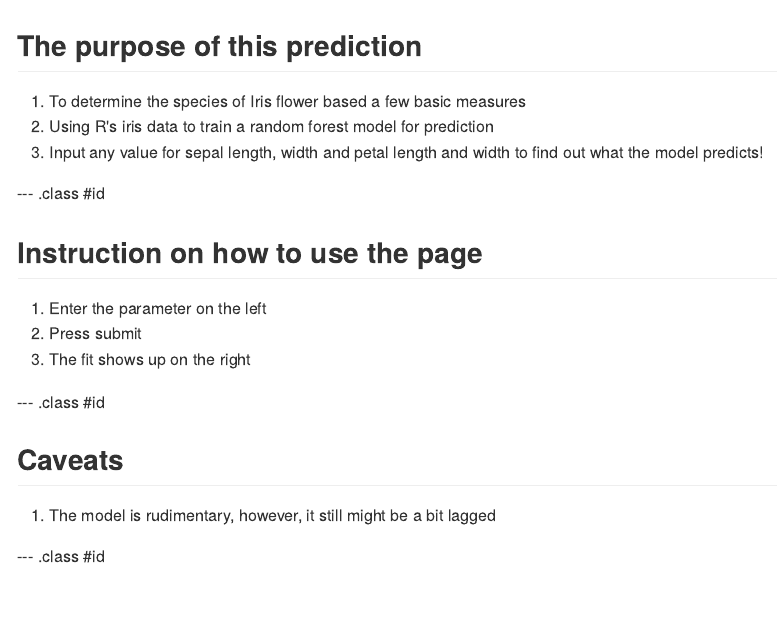
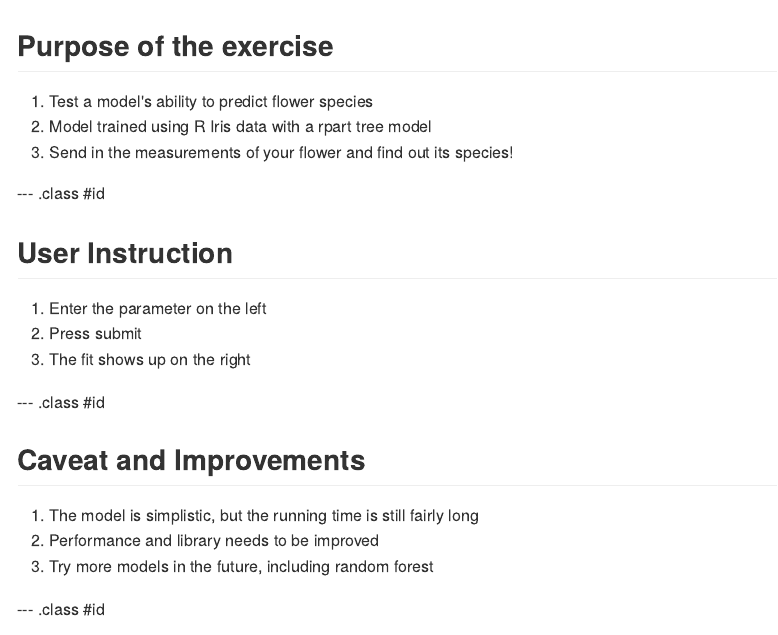
Before and after one commit to xiaopz0/data_product, an R Markdown document (shiny/index.Rmd): the page in a window 1100 px wide, from its top. The pictures show the output file shiny/index.md that the author committed with the source, drawn offline in the style of GitHub.

Commit message:
minor debug

```diff
--- a/shiny/index.Rmd
+++ b/shiny/index.Rmd
@@ -1,5 +1,5 @@
 ---
-title       : Linear Prediction Model
+title       : Iris Species Prediction
 subtitle    :
 author      : Xiao
 job         :
@@ -11,15 +11,15 @@ mode        : selfcontained # {standalone, draft}
 knit        : slidify::knit2slides
 ---
 
-## The purpose of this prediction
+## Purpose of the exercise
 
-1. To determine the species of Iris flower based a few basic measures
-2. Using R's iris data to train a random forest model for prediction
-3. Input any value for sepal length, width and petal length and width to find out what the model predicts!
+1. Test a model's ability to predict flower species
+2. Model trained using R Iris data with a rpart tree model
+3. Send in the measurements of your flower and find out its species!
 
 --- .class #id
 
-## Instruction on how to use the page
+## User Instruction
 
 1. Enter the parameter on the left
 2. Press submit
@@ -27,9 +27,11 @@ knit        : slidify::knit2slides
 
 --- .class #id
 
-## Caveats
+## Caveat and Improvements
 
-1. The model is rudimentary, however, it still might be a bit lagged
+1. The model is simplistic, but the running time is still fairly long
+2. Performance and library needs to be improved
+3. Try more models in the future, including random forest
 
 --- .class #id
 
```
Also changed, not shown: shiny/server.R (+3 -1 lines), shiny/index.html, shiny/index.md, 2 other files.
